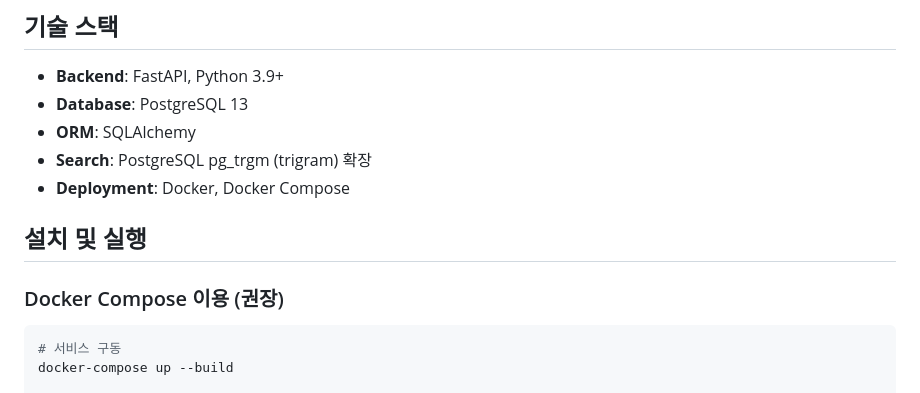
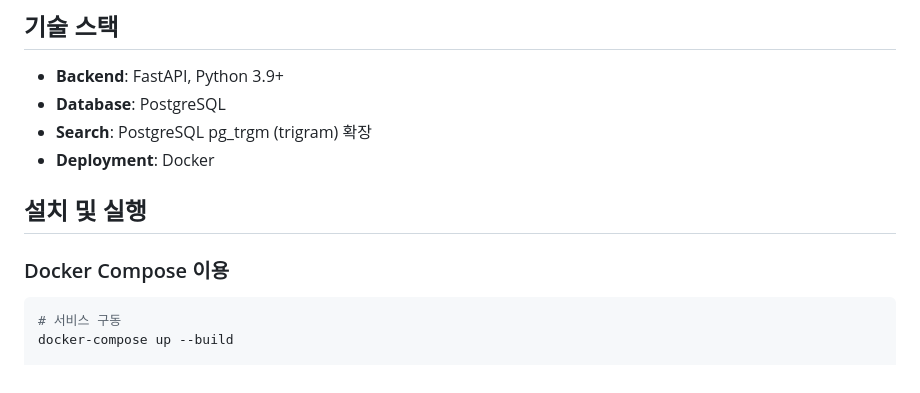
Before and after one commit to yuuuunnnna/markcloud, a Markdown page: README.md, the part around the change. Drawn GitHub-style.

````diff
--- a/README.md
+++ b/README.md
@@ -13,14 +13,13 @@
 ## 기술 스택
 
 - **Backend**: FastAPI, Python 3.9+
-- **Database**: PostgreSQL 13
-- **ORM**: SQLAlchemy
+- **Database**: PostgreSQL
 - **Search**: PostgreSQL pg_trgm (trigram) 확장
-- **Deployment**: Docker, Docker Compose
+- **Deployment**: Docker
 
 ## 설치 및 실행
 
-### Docker Compose 이용 (권장)
+### Docker Compose 이용
 
 ```bash
 # 서비스 구동
````
